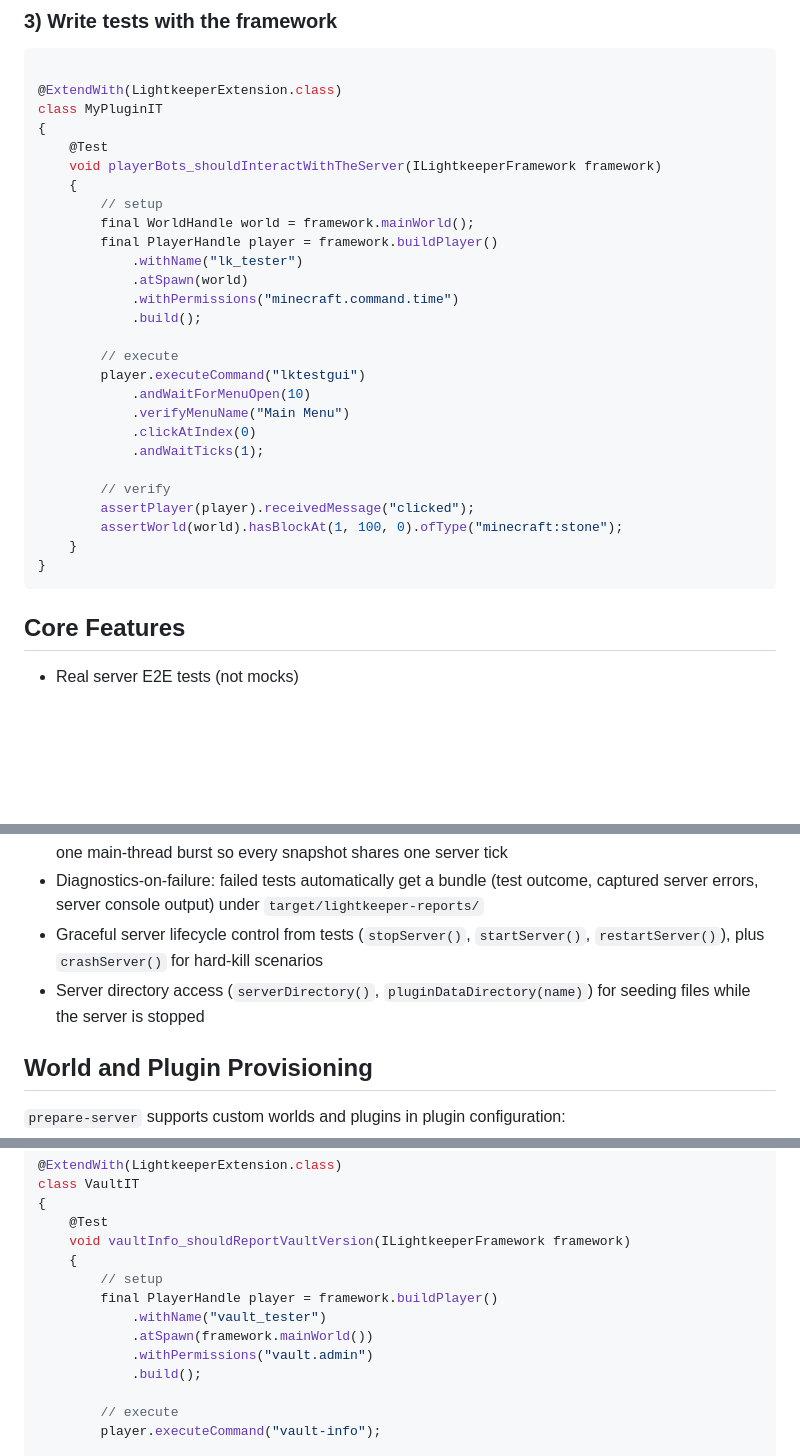
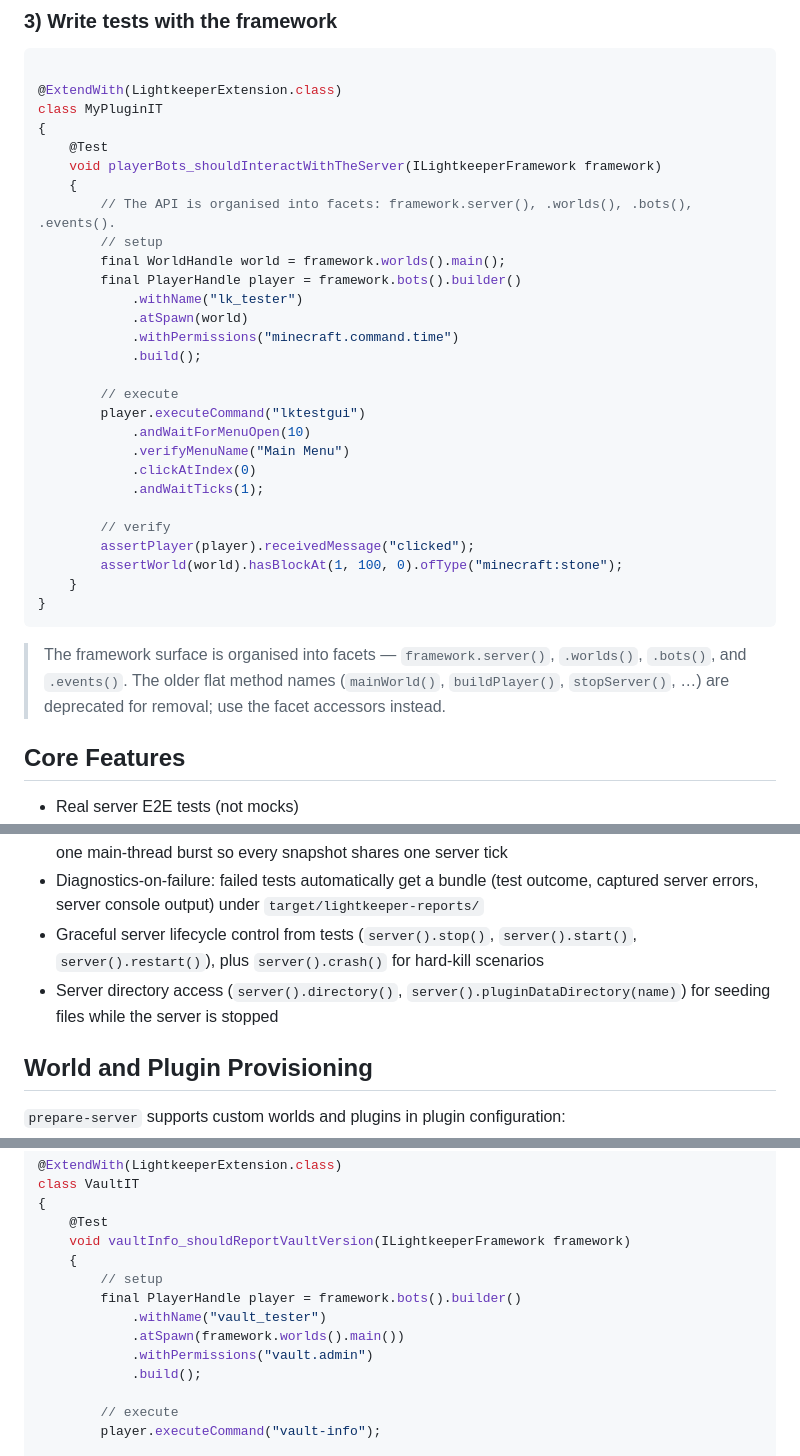
Before and after one commit to PimvanderLoos/LightKeeper, a Markdown page: README.md, 3 parts joined by grey strips. Drawn GitHub-style; blank space fills up the shorter version.

Commit message:
docs(readme): document the facet API and v1 deprecation
Bring the README in line with the D2/D3 2.0 API: the Quick Start and Vault
examples now use framework.worlds().main() and framework.bots().builder(), the
Core Features bullets reference the facet forms (worlds().fromTemplate(...),
server().stop()/start()/restart()/crash(), server().directory()/
pluginDataDirectory(...)), and a note flags the flat v1 names as
deprecated-for-removal in favour of the server()/worlds()/bots()/events() facets.

Co-Authored-By: Claude Fable 5 <noreply@anthropic.com>
Claude-Session: https://claude.ai/code/session_01P15FjGQzyNmX9T6Qmyq8Dn

````diff
--- a/README.md
+++ b/README.md
@@ -196,9 +196,10 @@ class MyPluginIT
     @Test
     void playerBots_shouldInteractWithTheServer(ILightkeeperFramework framework)
     {
+        // The API is organised into facets: framework.server(), .worlds(), .bots(), .events().
         // setup
-        final WorldHandle world = framework.mainWorld();
-        final PlayerHandle player = framework.buildPlayer()
+        final WorldHandle world = framework.worlds().main();
+        final PlayerHandle player = framework.bots().builder()
             .withName("lk_tester")
             .atSpawn(world)
             .withPermissions("minecraft.command.time")
@@ -218,6 +219,10 @@ class MyPluginIT
 }
 ```
 
+> The framework surface is organised into facets — `framework.server()`, `.worlds()`, `.bots()`, and
+> `.events()`. The older flat method names (`mainWorld()`, `buildPlayer()`, `stopServer()`, …) are deprecated
+> for removal; use the facet accessors instead.
+
 ## Core Features
 
 - Real server E2E tests (not mocks)
@@ -253,10 +258,10 @@ class MyPluginIT
   burst so every snapshot shares one server tick
 - Diagnostics-on-failure: failed tests automatically get a bundle (test outcome, captured server errors,
   server console output) under `target/lightkeeper-reports/`
-- Graceful server lifecycle control from tests (`stopServer()`, `startServer()`, `restartServer()`), plus
-  `crashServer()` for hard-kill scenarios
-- Server directory access (`serverDirectory()`, `pluginDataDirectory(name)`) for seeding files while the
-  server is stopped
+- Graceful server lifecycle control from tests (`server().stop()`, `server().start()`, `server().restart()`),
+  plus `server().crash()` for hard-kill scenarios
+- Server directory access (`server().directory()`, `server().pluginDataDirectory(name)`) for seeding files
+  while the server is stopped
 
 ## World and Plugin Provisioning
 
@@ -345,9 +350,9 @@ class VaultIT
     void vaultInfo_shouldReportVaultVersion(ILightkeeperFramework framework)
     {
         // setup
-        final PlayerHandle player = framework.buildPlayer()
+        final PlayerHandle player = framework.bots().builder()
             .withName("vault_tester")
-            .atSpawn(framework.mainWorld())
+            .atSpawn(framework.worlds().main())
             .withPermissions("vault.admin")
             .build();
 
````
Also changed, not shown: other parts of README.md (+1 -1 lines).
